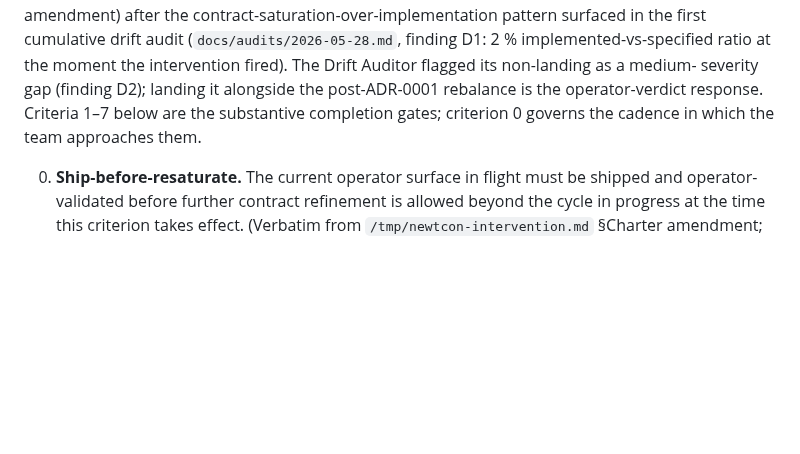
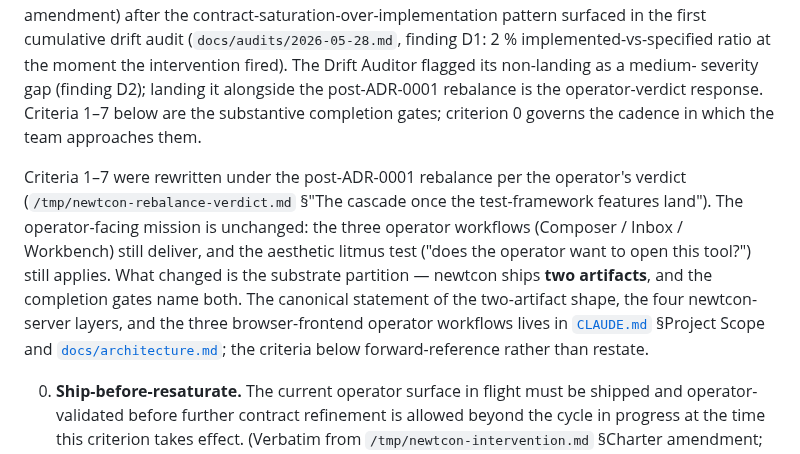
Before and after one commit to aldrin-isaac/newtcon, a Markdown page: team-launch.md, the part around one of its changes. GitHub-like rendering; blank space fills up the shorter version.

```diff
--- a/team-launch.md
+++ b/team-launch.md
@@ -165,6 +165,20 @@ rebalance is the operator-verdict response. Criteria 1–7 below are
 the substantive completion gates; criterion 0 governs the cadence in
 which the team approaches them.
 
+Criteria 1–7 were rewritten under the post-ADR-0001 rebalance per
+the operator's verdict (`/tmp/newtcon-rebalance-verdict.md`
+§"The cascade once the test-framework features land"). The
+operator-facing mission is unchanged: the three operator workflows
+(Composer / Inbox / Workbench) still deliver, and the aesthetic
+litmus test ("does the operator want to open this tool?") still
+applies. What changed is the substrate partition — newtcon ships
+**two artifacts**, and the completion gates name both. The
+canonical statement of the two-artifact shape, the four
+newtcon-server layers, and the three browser-frontend operator
+workflows lives in [`CLAUDE.md`](CLAUDE.md) §Project Scope and
+[`docs/architecture.md`](docs/architecture.md); the criteria below
+forward-reference rather than restate.
+
 0. **Ship-before-resaturate.** The current operator surface in flight
    must be shipped and operator-validated before further contract
    refinement is allowed beyond the cycle in progress at the time
```
Also changed, not shown: other parts of team-launch.md (+86 -24 lines).
